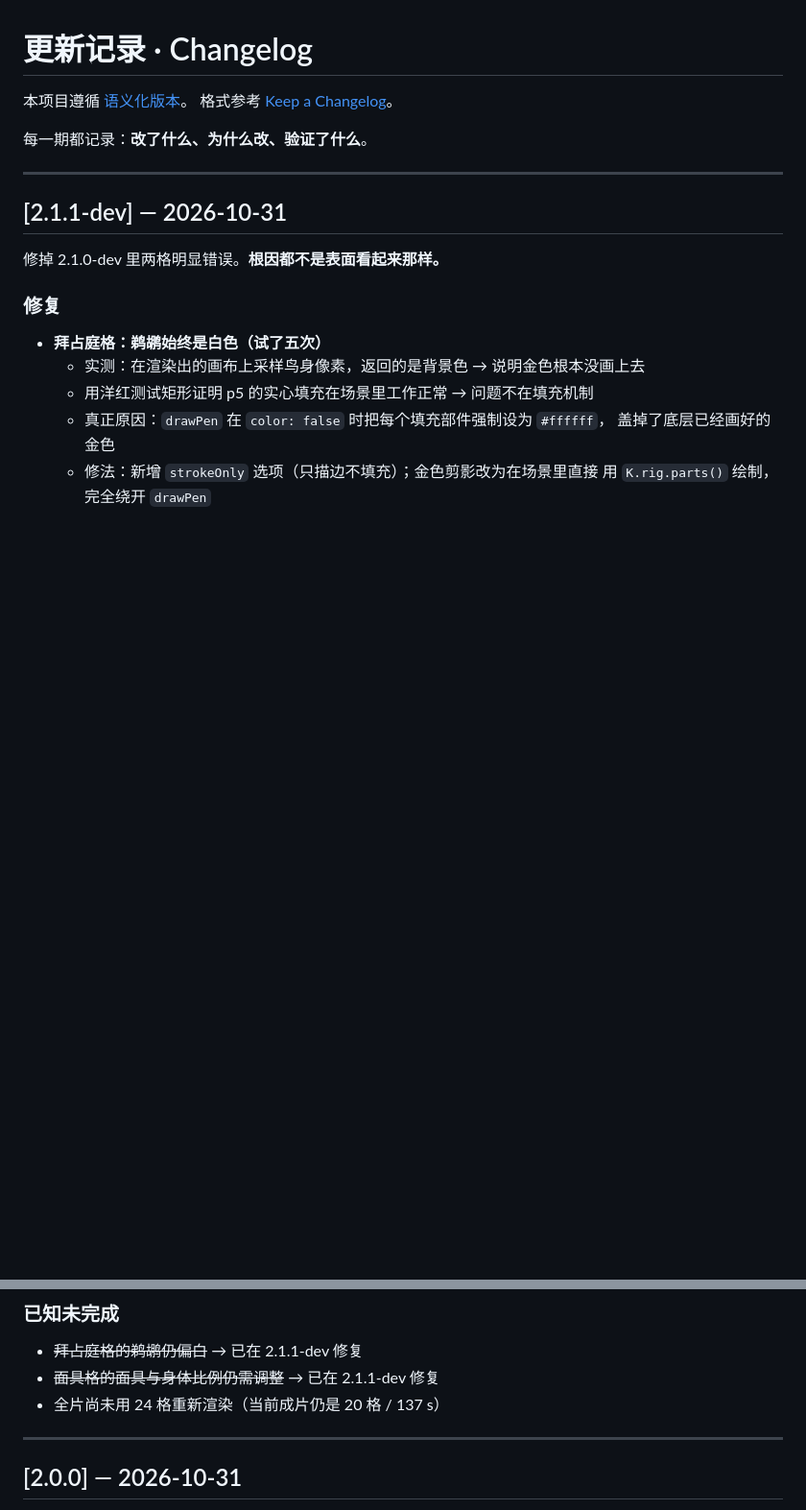
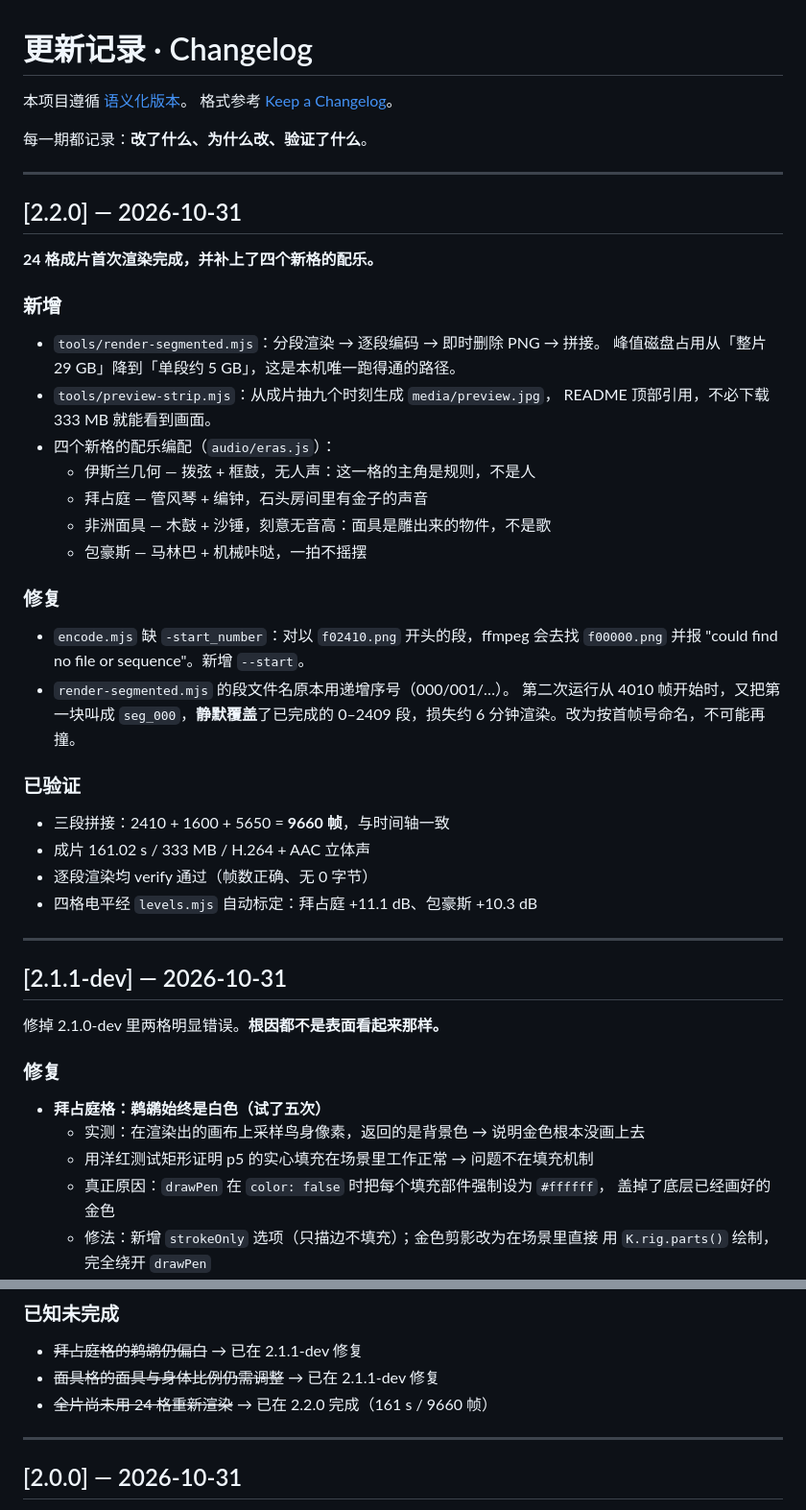
Before and after one commit to mengxing123456789/pelican-test, a Markdown page: CHANGELOG.md, 2 parts joined by grey strips. Shown at 96% size. Drawn GitHub-style; blank space fills up the shorter version.

```diff
--- a/CHANGELOG.md
+++ b/CHANGELOG.md
@@ -4,6 +4,36 @@
 格式参考 [Keep a Changelog](https://keepachangelog.com/zh-CN/1.1.0/)。
 
 每一期都记录：**改了什么、为什么改、验证了什么**。
+
+---
+
+## [2.2.0] — 2026-10-31
+
+**24 格成片首次渲染完成，并补上了四个新格的配乐。**
+
+### 新增
+- `tools/render-segmented.mjs`：分段渲染 → 逐段编码 → 即时删除 PNG → 拼接。
+  峰值磁盘占用从「整片 29 GB」降到「单段约 5 GB」，这是本机唯一跑得通的路径。
+- `tools/preview-strip.mjs`：从成片抽九个时刻生成 `media/preview.jpg`，
+  README 顶部引用，不必下载 333 MB 就能看到画面。
+- 四个新格的配乐编配（`audio/eras.js`）：
+  - 伊斯兰几何 — 拨弦 + 框鼓，无人声：这一格的主角是规则，不是人
+  - 拜占庭 — 管风琴 + 编钟，石头房间里有金子的声音
+  - 非洲面具 — 木鼓 + 沙锤，刻意无音高：面具是雕出来的物件，不是歌
+  - 包豪斯 — 马林巴 + 机械咔哒，一拍不摇摆
+
+### 修复
+- `encode.mjs` 缺 `-start_number`：对以 `f02410.png` 开头的段，ffmpeg 会去找
+  `f00000.png` 并报 "could find no file or sequence"。新增 `--start`。
+- `render-segmented.mjs` 的段文件名原本用递增序号（000/001/…）。
+  第二次运行从 4010 帧开始时，又把第一块叫成 `seg_000`，**静默覆盖**了已完成的
+  0–2409 段，损失约 6 分钟渲染。改为按首帧号命名，不可能再撞。
+
+### 已验证
+- 三段拼接：2410 + 1600 + 5650 = **9660 帧**，与时间轴一致
+- 成片 161.02 s / 333 MB / H.264 + AAC 立体声
+- 逐段渲染均 verify 通过（帧数正确、无 0 字节）
+- 四格电平经 `levels.mjs` 自动标定：拜占庭 +11.1 dB、包豪斯 +10.3 dB
 
 ---
 
@@ -55,7 +85,7 @@
 ### 已知未完成
 - ~~拜占庭格的鹈鹕仍偏白~~ → 已在 2.1.1-dev 修复
 - ~~面具格的面具与身体比例仍需调整~~ → 已在 2.1.1-dev 修复
-- 全片尚未用 24 格重新渲染（当前成片仍是 20 格 / 137 s）
+- ~~全片尚未用 24 格重新渲染~~ → 已在 2.2.0 完成（161 s / 9660 帧）
 
 ---
 
```
Also changed, not shown: README.md (+10 -7 lines), media/preview.jpg (added), 6 other files.
